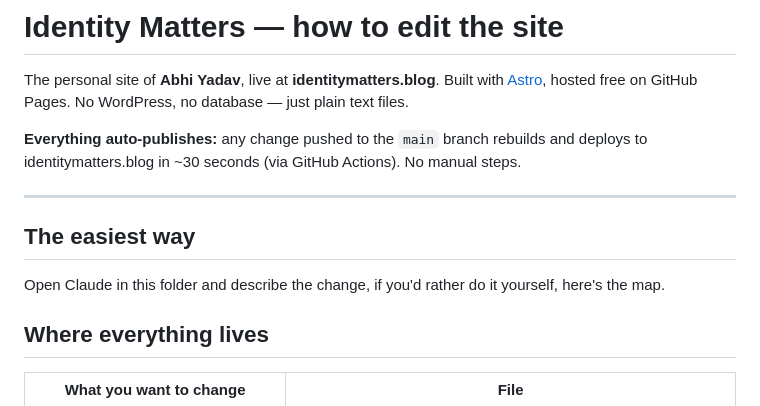
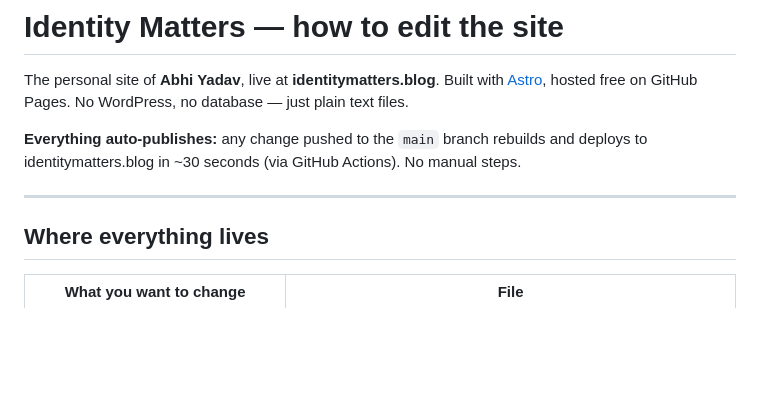
Before and after one commit to abhiyadav-code/identitymatters, a Markdown page: README.md, the part around the change. GitHub-like rendering; blank space fills up the shorter version.

```diff
--- a/README.md
+++ b/README.md
@@ -8,10 +8,6 @@ just plain text files.
 deploys to identitymatters.blog in ~30 seconds (via GitHub Actions). No manual steps.
 
 ---
-
-## The easiest way
-
-Open Claude in this folder and describe the change, if you'd rather do it yourself, here's the map.
 
 ## Where everything lives
 
```
